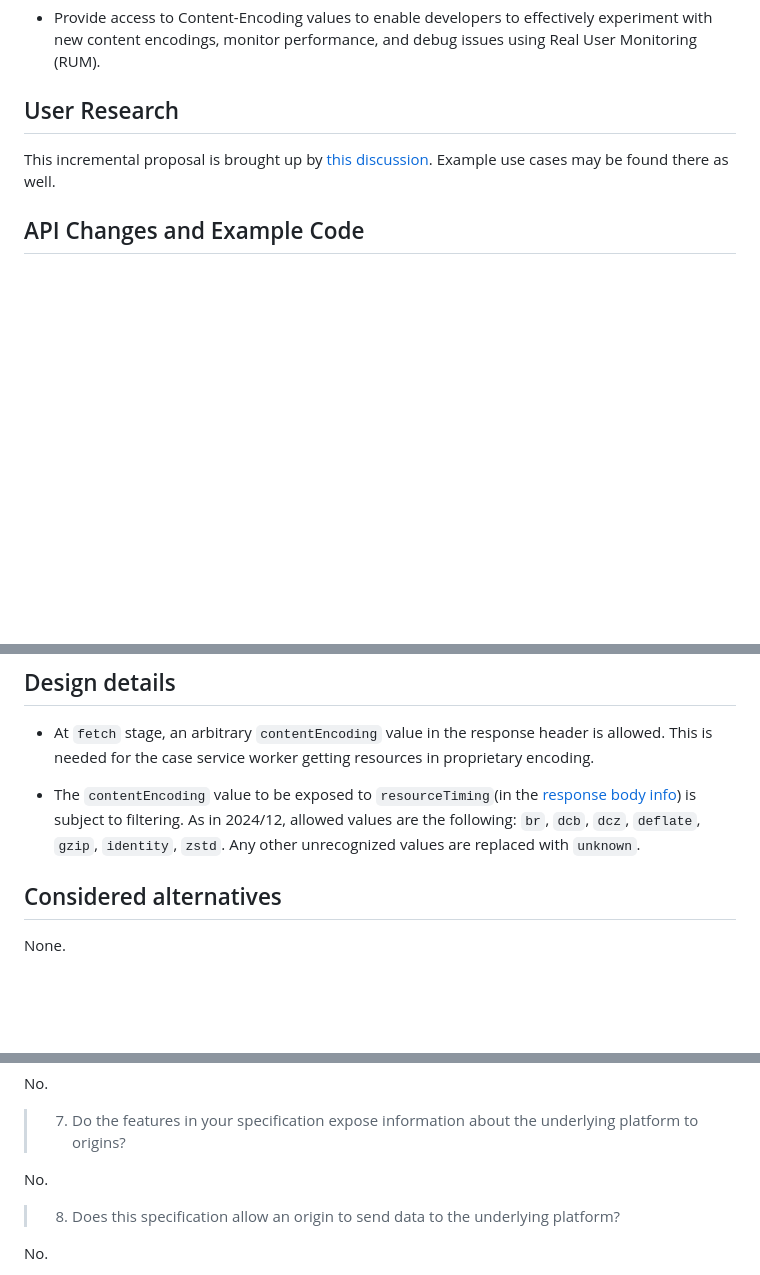
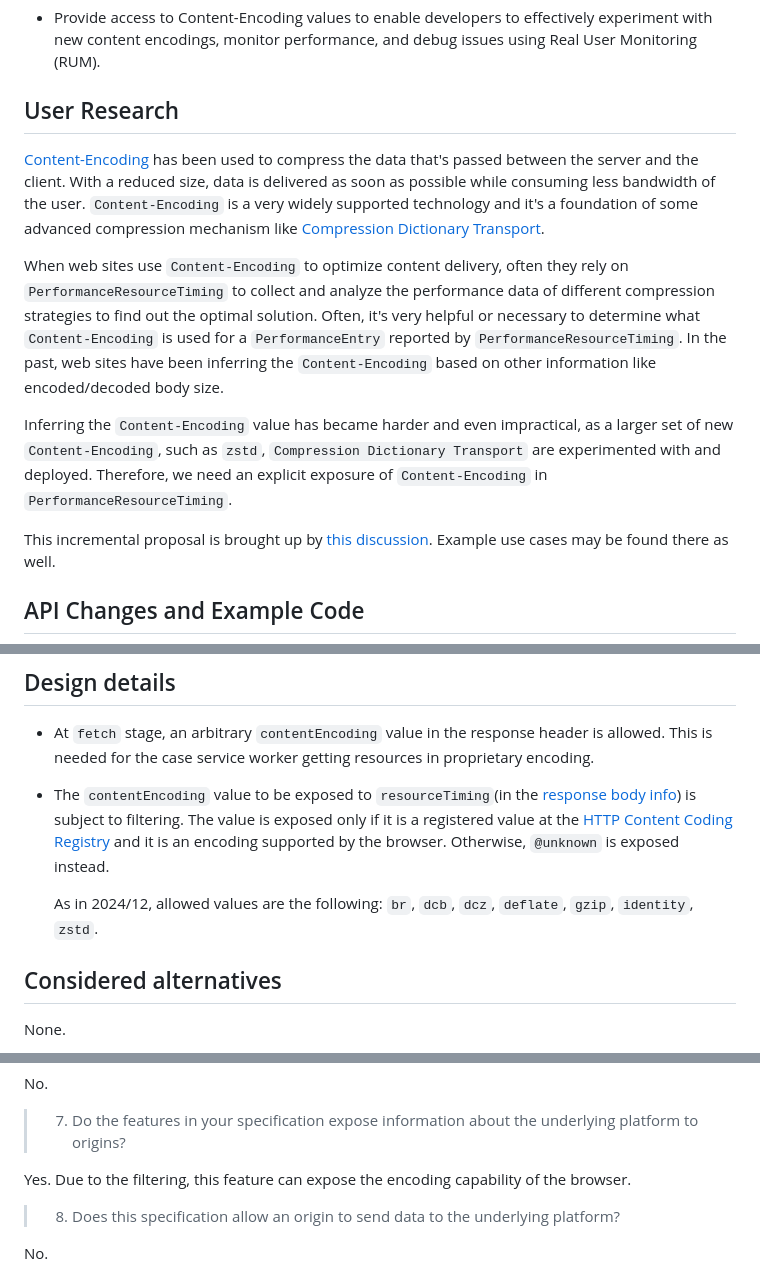
Before and after one commit to w3c/resource-timing, a Markdown page: Explainers/Content_Encoding.md, 3 parts joined by grey strips. Rendered like a GitHub page; blank space fills up the shorter version.

Commit message:
Fix, improvement and update
1. "@unknown"
2. Fix wrong answers to security&privacy
3. Add "User research"

```diff
--- a/Explainers/Content_Encoding.md
+++ b/Explainers/Content_Encoding.md
@@ -12,6 +12,17 @@ Background information about `PerformanceResourceTiming` can be found [here](htt
 -	Provide access to Content-Encoding values to enable developers to effectively experiment with new content encodings, monitor performance, and debug issues using Real User Monitoring (RUM).
 
 ## User Research
+
+[Content-Encoding](https://developer.mozilla.org/en-US/docs/Web/HTTP/Reference/Headers/Content-Encoding) has been used to compress the data that's passed between the server and the client.
+With a reduced size, data is delivered as soon as possible while consuming less bandwidth of the user. `Content-Encoding` is a very widely supported technology and it's a foundation of some
+advanced compression mechanism like [Compression Dictionary Transport](https://www.ietf.org/archive/id/draft-ietf-httpbis-compression-dictionary-19.html).
+
+When web sites use `Content-Encoding` to optimize content delivery, often they rely on `PerformanceResourceTiming` to collect and analyze the performance data of different compression strategies
+to find out the optimal solution. Often, it's very helpful or necessary to determine what `Content-Encoding` is used for a `PerformanceEntry` reported by `PerformanceResourceTiming`. In the past,
+web sites have been inferring the `Content-Encoding` based on other information like encoded/decoded body size.
+
+Inferring the `Content-Encoding` value has became harder and even impractical, as a larger set of new `Content-Encoding`, such as `zstd`, `Compression Dictionary Transport` are experimented with and deployed.
+Therefore, we need an explicit exposure of `Content-Encoding` in `PerformanceResourceTiming`.
 
 This incremental proposal is brought up by [this discussion](https://github.com/w3c/resource-timing/issues/381). Example use cases may be found there as well.
 
@@ -40,9 +51,11 @@ https://github.com/whatwg/fetch/pull/1796
 
 - At `fetch` stage, an arbitrary `contentEncoding` value in the response header is allowed. This is needed for the case service worker getting resources in proprietary encoding.
 
-- The `contentEncoding` value to be exposed to `resourceTiming`(in the [response body info](https://fetch.spec.whatwg.org/#response-body-info)) is subject to filtering. As in 2024/12, allowed values are the following:
-  `br`, `dcb`, `dcz`, `deflate`, `gzip`, `identity`, `zstd`.
-  Any other unrecognized values are replaced with `unknown`.
+- The `contentEncoding` value to be exposed to `resourceTiming`(in the [response body info](https://fetch.spec.whatwg.org/#response-body-info)) is subject to filtering. The value
+  is exposed only if it is a registered value at the [HTTP Content Coding Registry](https://www.iana.org/assignments/http-parameters/http-parameters.xhtml) and it is an encoding
+  supported by the browser. Otherwise, `@unknown` is exposed instead.
+
+  As in 2024/12, allowed values are the following: `br`, `dcb`, `dcz`, `deflate`, `gzip`, `identity`, `zstd`.
 
 ## Considered alternatives
 None.
@@ -83,7 +96,7 @@ No.
 No.
 >7.	Do the features in your specification expose information about the underlying platform to origins?
 
-No.
+Yes. Due to the filtering, this feature can expose the encoding capability of the browser.
 >8.	Does this specification allow an origin to send data to the underlying platform?
 
 No.
```
Also changed, not shown: other parts of Explainers/Content_Encoding.md (+1 -1 lines).
